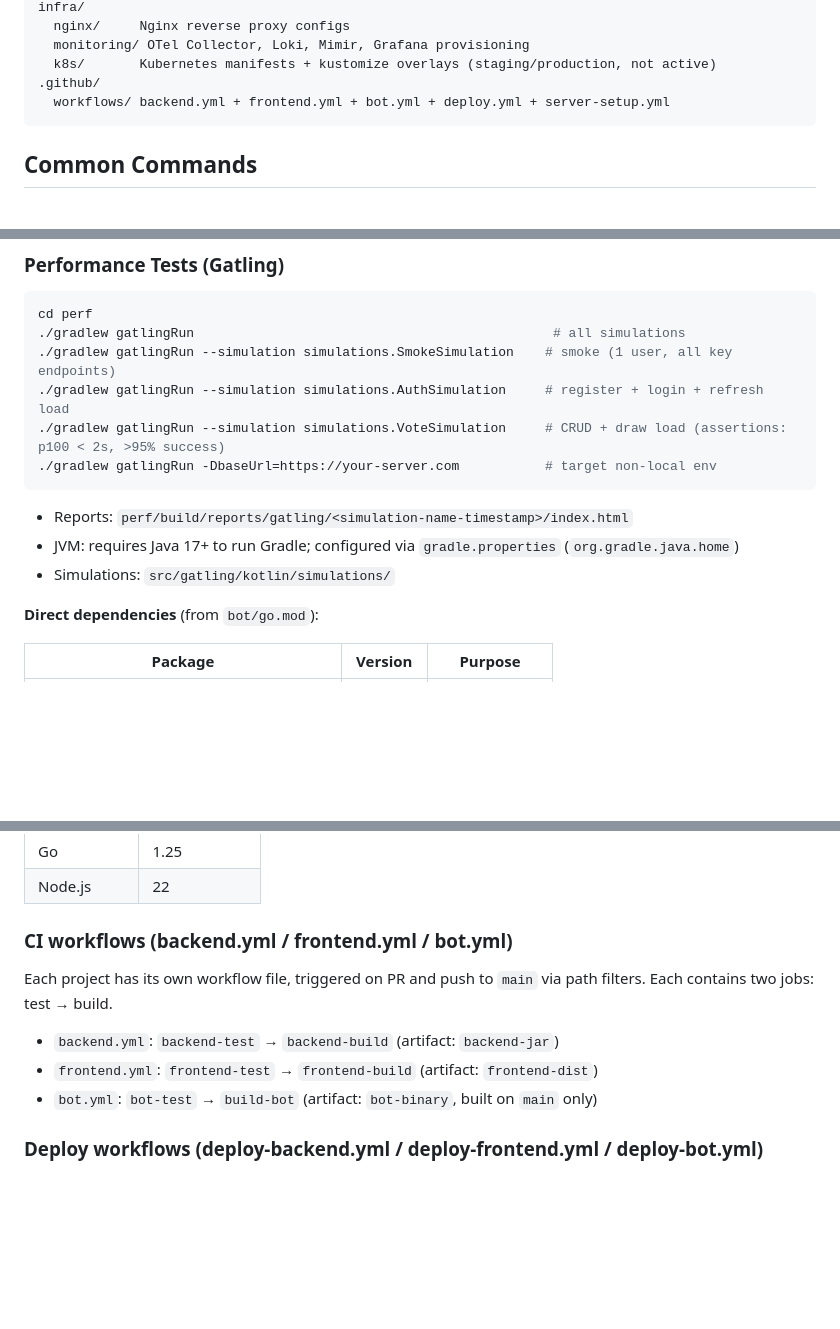
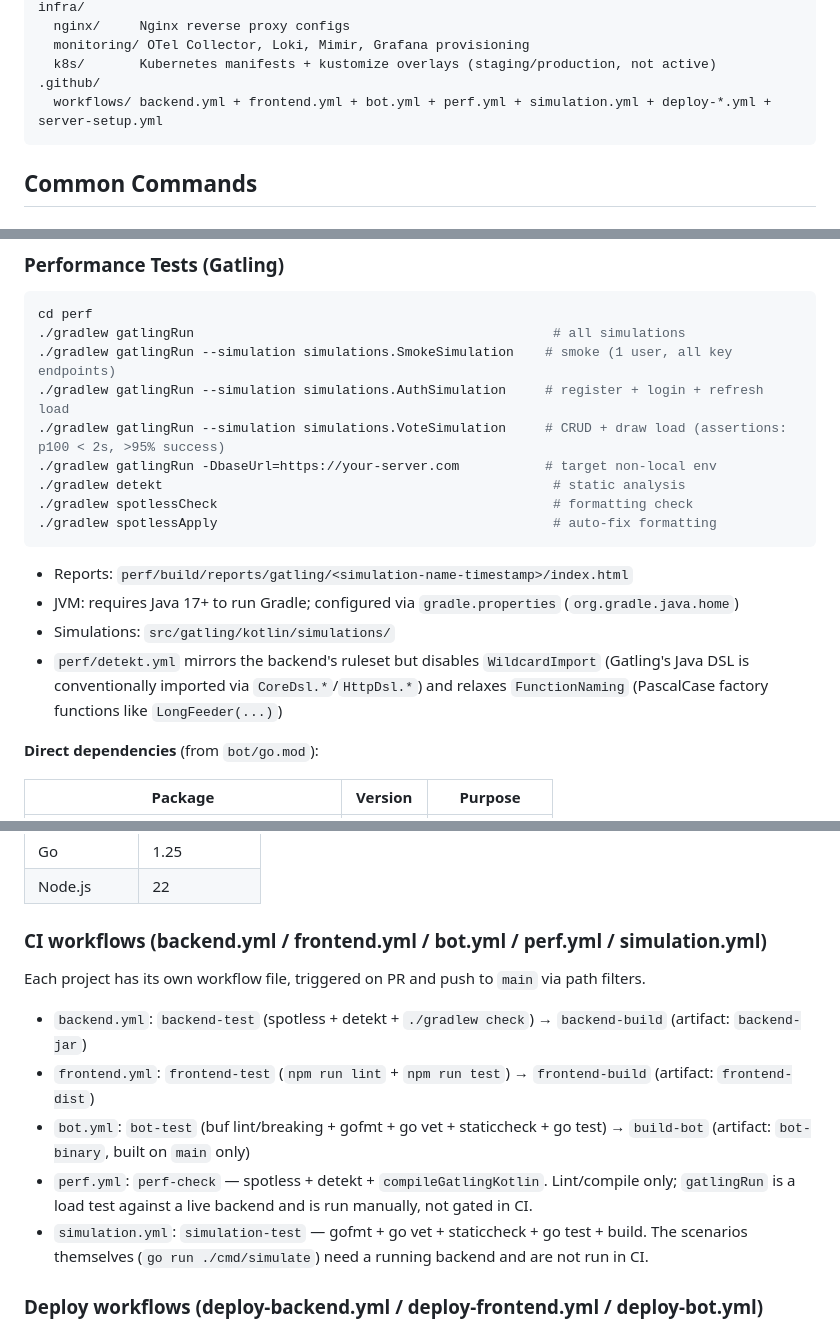
Before and after one commit to juncevich/the-hand-of-fate, a Markdown page: CLAUDE.md, 3 parts joined by grey strips. Drawn GitHub-style; blank space fills up the shorter version.

Commit message:
Update CLAUDE.md with enhanced docs on CI workflows, linting, and static analysis:
- Clarify new CI workflows (`perf.yml`, `simulation.yml`) and their roles.
- Document added linting tools (`spotless`, `detekt`) and rules.
- Highlight enforced safety for floating promises in `frontend`.

````diff
--- a/CLAUDE.md
+++ b/CLAUDE.md
@@ -20,7 +20,7 @@ infra/
   monitoring/ OTel Collector, Loki, Mimir, Grafana provisioning
   k8s/       Kubernetes manifests + kustomize overlays (staging/production, not active)
 .github/
-  workflows/ backend.yml + frontend.yml + bot.yml + deploy.yml + server-setup.yml
+  workflows/ backend.yml + frontend.yml + bot.yml + perf.yml + simulation.yml + deploy-*.yml + server-setup.yml
 ```
 
 ## Common Commands
@@ -118,10 +118,14 @@ cd perf
 ./gradlew gatlingRun --simulation simulations.AuthSimulation     # register + login + refresh load
 ./gradlew gatlingRun --simulation simulations.VoteSimulation     # CRUD + draw load (assertions: p100 < 2s, >95% success)
 ./gradlew gatlingRun -DbaseUrl=https://your-server.com           # target non-local env
+./gradlew detekt                                                  # static analysis
+./gradlew spotlessCheck                                           # formatting check
+./gradlew spotlessApply                                           # auto-fix formatting
 ```
 - Reports: `perf/build/reports/gatling/<simulation-name-timestamp>/index.html`
 - JVM: requires Java 17+ to run Gradle; configured via `gradle.properties` (`org.gradle.java.home`)
 - Simulations: `src/gatling/kotlin/simulations/`
+- `perf/detekt.yml` mirrors the backend's ruleset but disables `WildcardImport` (Gatling's Java DSL is conventionally imported via `CoreDsl.*`/`HttpDsl.*`) and relaxes `FunctionNaming` (PascalCase factory functions like `LongFeeder(...)`)
 
 **Direct dependencies** (from `bot/go.mod`):
 
@@ -312,11 +317,13 @@ Services run directly on Ubuntu via systemd (no Docker). Nginx serves the fronte
 | Go        | 1.25         |
 | Node.js   | 22           |
 
-### CI workflows (backend.yml / frontend.yml / bot.yml)
-Each project has its own workflow file, triggered on PR and push to `main` via path filters. Each contains two jobs: test → build.
-- `backend.yml`: `backend-test` → `backend-build` (artifact: `backend-jar`)
-- `frontend.yml`: `frontend-test` → `frontend-build` (artifact: `frontend-dist`)
-- `bot.yml`: `bot-test` → `build-bot` (artifact: `bot-binary`, built on `main` only)
+### CI workflows (backend.yml / frontend.yml / bot.yml / perf.yml / simulation.yml)
+Each project has its own workflow file, triggered on PR and push to `main` via path filters.
+- `backend.yml`: `backend-test` (spotless + detekt + `./gradlew check`) → `backend-build` (artifact: `backend-jar`)
+- `frontend.yml`: `frontend-test` (`npm run lint` + `npm run test`) → `frontend-build` (artifact: `frontend-dist`)
+- `bot.yml`: `bot-test` (buf lint/breaking + gofmt + go vet + staticcheck + go test) → `build-bot` (artifact: `bot-binary`, built on `main` only)
+- `perf.yml`: `perf-check` — spotless + detekt + `compileGatlingKotlin`. Lint/compile only; `gatlingRun` is a load test against a live backend and is run manually, not gated in CI.
+- `simulation.yml`: `simulation-test` — gofmt + go vet + staticcheck + go test + build. The scenarios themselves (`go run ./cmd/simulate`) need a running backend and are not run in CI.
 
 ### Deploy workflows (deploy-backend.yml / deploy-frontend.yml / deploy-bot.yml)
 Each component has its own deploy workflow triggered by its CI workflow completing and via `workflow_dispatch`.
````
Also changed, not shown: other parts of CLAUDE.md (+1 -0 lines).
